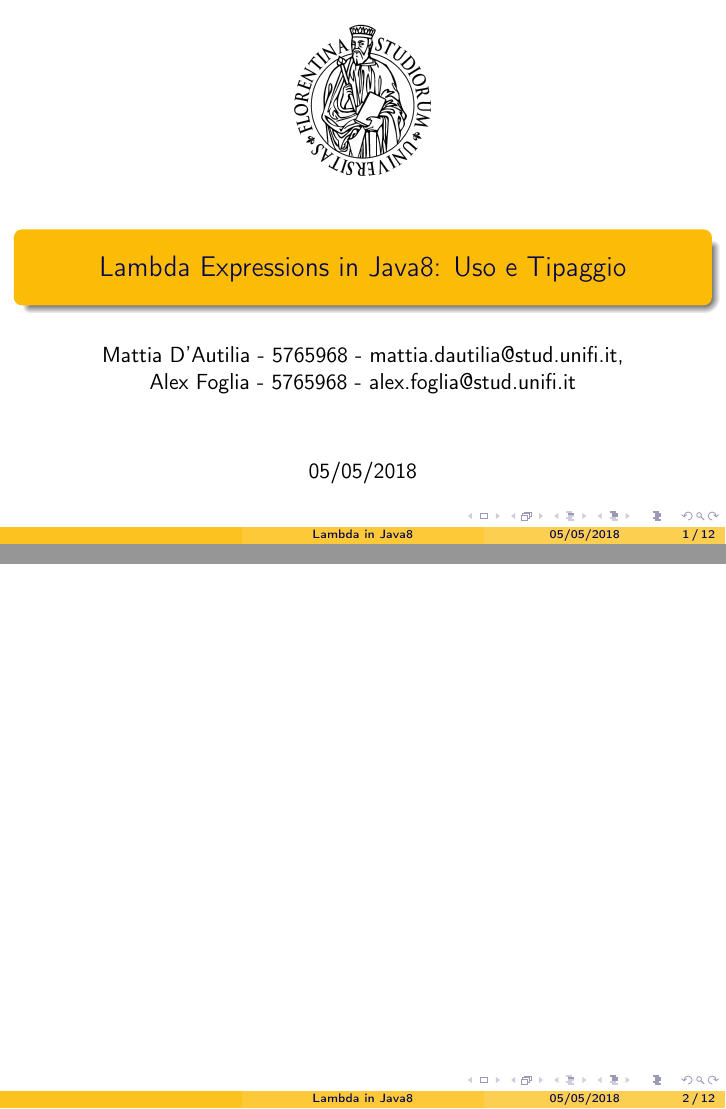
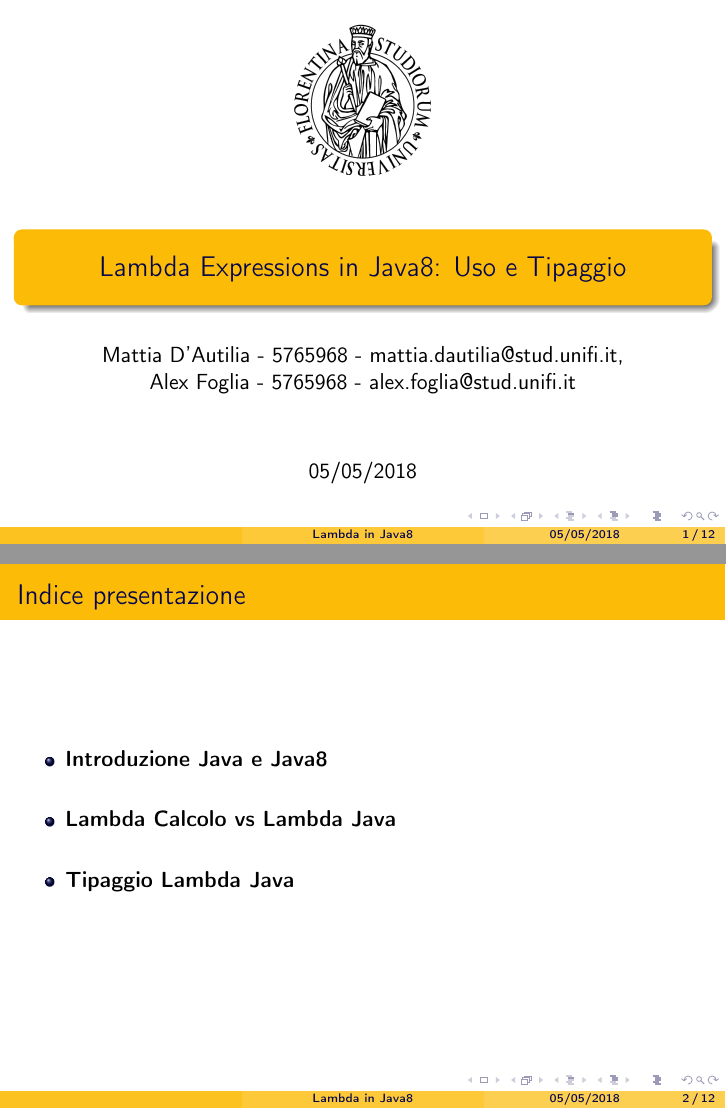
Before and after one commit to Zorango95/Progetto-Unifi-TLP, LaTeX slides (Presentazione/Lambda Java8.tex): pages 1 and 2 of 12, joined at a grey line. Compiled offline with pdfLaTeX.

Commit message:
Introduzione Presentazione

```diff
--- a/Presentazione/Lambda Java8.tex
+++ b/Presentazione/Lambda Java8.tex
@@ -33,6 +33,15 @@
 \end{frame}
 
 \begin{frame}
+	\frametitle{Indice presentazione}
+	\begin{itemize}
+		\item
+			\textbf{Introduzione Java e Java8}\\\
+		\item
+			\textbf{Lambda Calcolo vs Lambda Java}\\\
+		\item
+			\textbf{Tipaggio Lambda Java}\\\
+	\end{itemize}
 \end{frame}
 
 %------------------------------------------------
```
Also changed, not shown: Presentazione/Lambda Java8.pdf, 2 other files.
